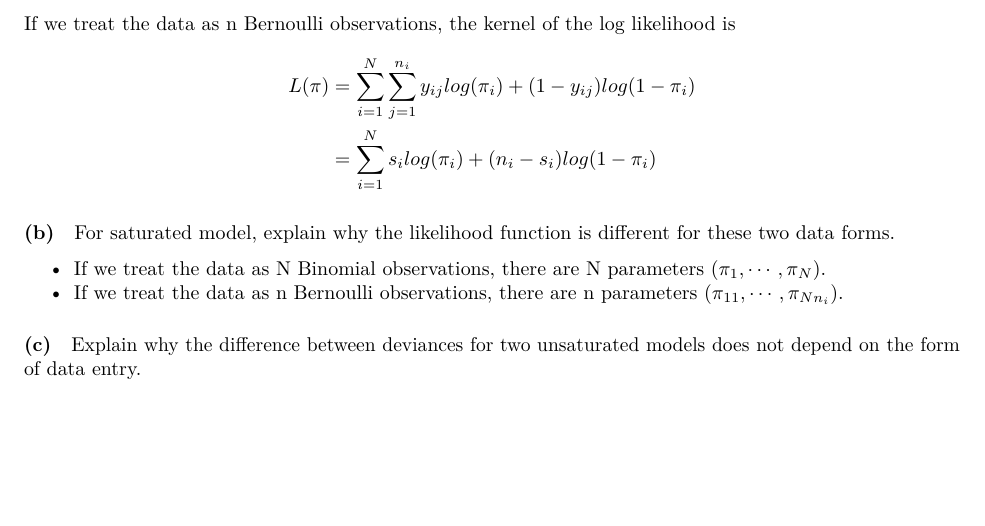
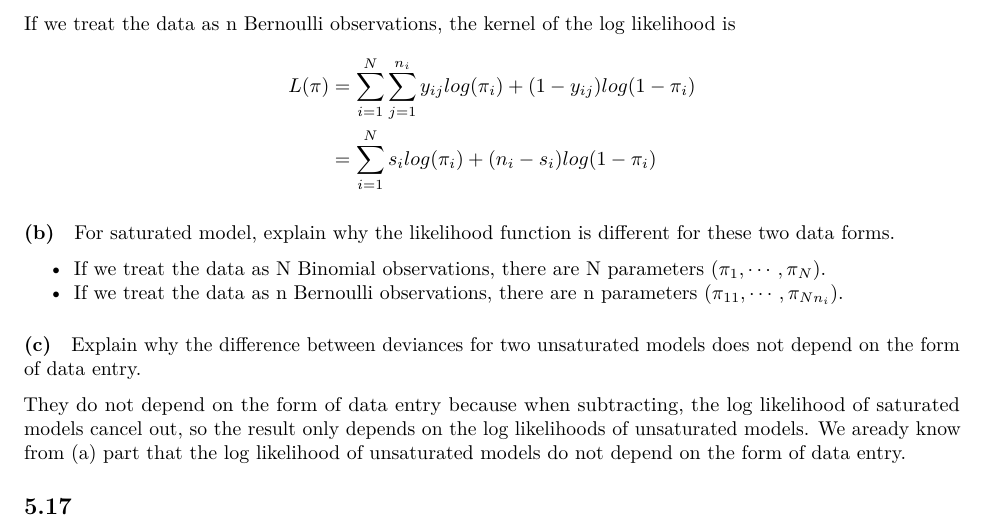
Before and after one commit to qiqipower029/GLM_HW3, an R Markdown document (Homework3_Jieqi.Rmd): part of page 7 of 7, cut so that both start at the same text, the shorter picture padded with empty space. Rendered offline with R 4.5, knitr and Pandoc, then LaTeX, with nearby package versions.

Commit message:
5.16c completed

```diff
--- a/Homework3_Jieqi.Rmd
+++ b/Homework3_Jieqi.Rmd
@@ -148,3 +148,7 @@ For saturated model, explain why the likelihood function is different for these
 #### (c)
 
 Explain why the difference between deviances for two unsaturated models does not depend on the form of data entry.
+
+They do not depend on the form of data entry because when subtracting, the log likelihood of saturated models cancel out, so the result only depends on the log likelihoods of unsaturated models. We aready know from (a) part that the log likelihood of unsaturated models do not depend on the form of data entry.
+
+## 5.17
```
